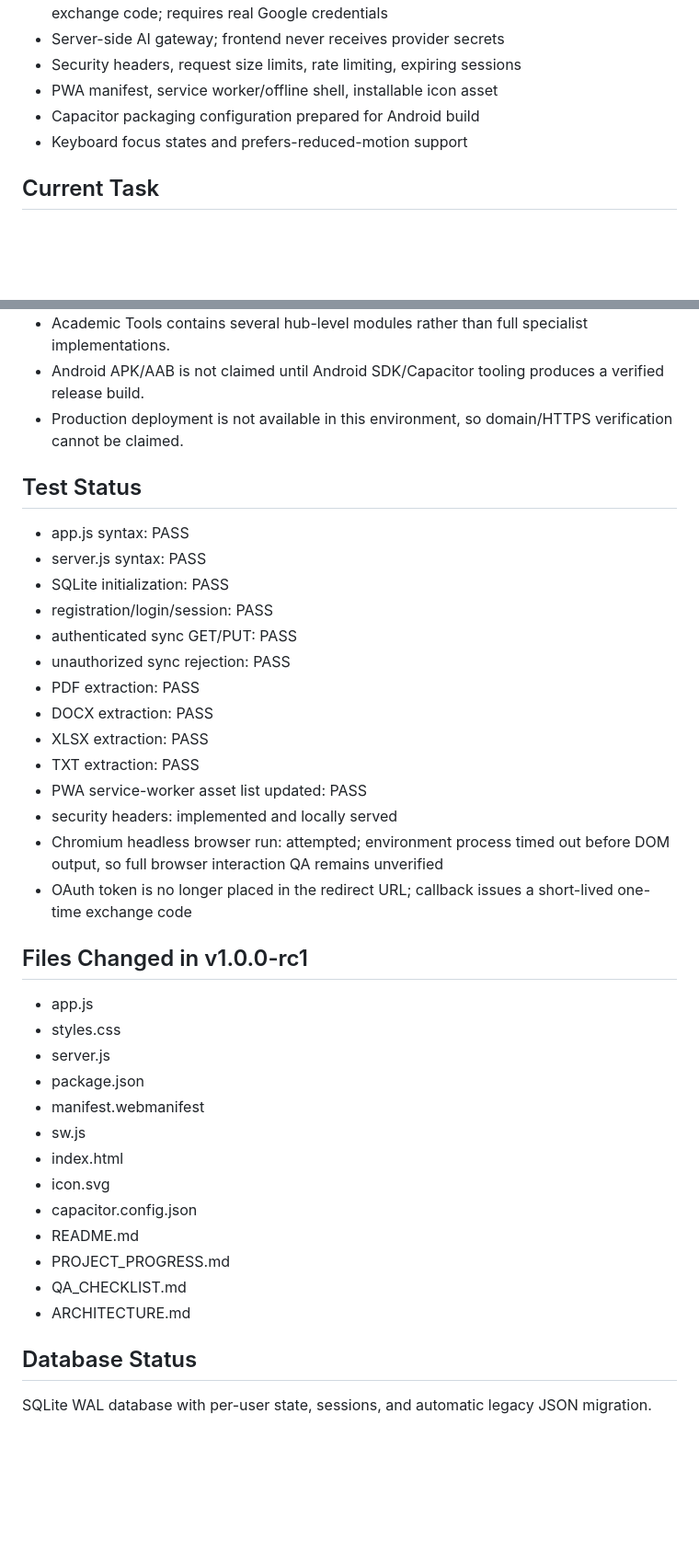
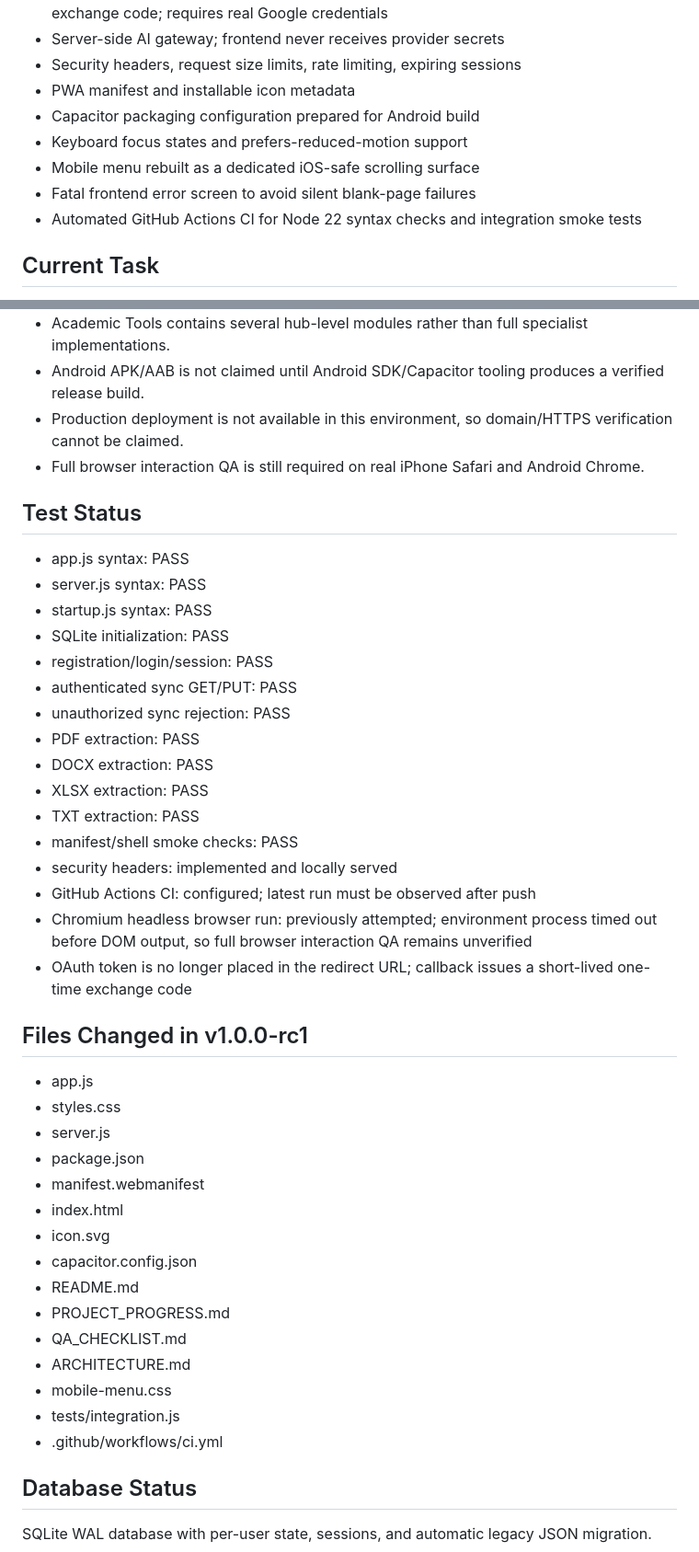
Before and after one commit to rizkykhoilillurochman-cpu/campusly, a Markdown page: PROJECT_PROGRESS.md, 2 parts joined by grey strips. Shown at 92% size. Rendered like a GitHub page; blank space fills up the shorter version.

Commit message:
Update release progress and CI status

```diff
--- a/PROJECT_PROGRESS.md
+++ b/PROJECT_PROGRESS.md
@@ -26,9 +26,12 @@ Phase 9 — release hardening and production packaging
 - Google OAuth authorization-code architecture with state validation and one-time exchange code; requires real Google credentials
 - Server-side AI gateway; frontend never receives provider secrets
 - Security headers, request size limits, rate limiting, expiring sessions
-- PWA manifest, service worker/offline shell, installable icon asset
+- PWA manifest and installable icon metadata
 - Capacitor packaging configuration prepared for Android build
 - Keyboard focus states and prefers-reduced-motion support
+- Mobile menu rebuilt as a dedicated iOS-safe scrolling surface
+- Fatal frontend error screen to avoid silent blank-page failures
+- Automated GitHub Actions CI for Node 22 syntax checks and integration smoke tests
 
 ## Current Task
 Release hardening, production packaging, deployment verification, and external credential verification.
@@ -40,10 +43,12 @@ Release hardening, production packaging, deployment verification, and external c
 - Academic Tools contains several hub-level modules rather than full specialist implementations.
 - Android APK/AAB is not claimed until Android SDK/Capacitor tooling produces a verified release build.
 - Production deployment is not available in this environment, so domain/HTTPS verification cannot be claimed.
+- Full browser interaction QA is still required on real iPhone Safari and Android Chrome.
 
 ## Test Status
 - app.js syntax: PASS
 - server.js syntax: PASS
+- startup.js syntax: PASS
 - SQLite initialization: PASS
 - registration/login/session: PASS
 - authenticated sync GET/PUT: PASS
@@ -52,9 +57,10 @@ Release hardening, production packaging, deployment verification, and external c
 - DOCX extraction: PASS
 - XLSX extraction: PASS
 - TXT extraction: PASS
-- PWA service-worker asset list updated: PASS
+- manifest/shell smoke checks: PASS
 - security headers: implemented and locally served
-- Chromium headless browser run: attempted; environment process timed out before DOM output, so full browser interaction QA remains unverified
+- GitHub Actions CI: configured; latest run must be observed after push
+- Chromium headless browser run: previously attempted; environment process timed out before DOM output, so full browser interaction QA remains unverified
 - OAuth token is no longer placed in the redirect URL; callback issues a short-lived one-time exchange code
 
 ## Files Changed in v1.0.0-rc1
@@ -63,7 +69,6 @@ Release hardening, production packaging, deployment verification, and external c
 - server.js
 - package.json
 - manifest.webmanifest
-- sw.js
 - index.html
 - icon.svg
 - capacitor.config.json
@@ -71,6 +76,9 @@ Release hardening, production packaging, deployment verification, and external c
 - PROJECT_PROGRESS.md
 - QA_CHECKLIST.md
 - ARCHITECTURE.md
+- mobile-menu.css
+- tests/integration.js
+- .github/workflows/ci.yml
 
 ## Database Status
 SQLite WAL database with per-user state, sessions, and automatic legacy JSON migration.
```
